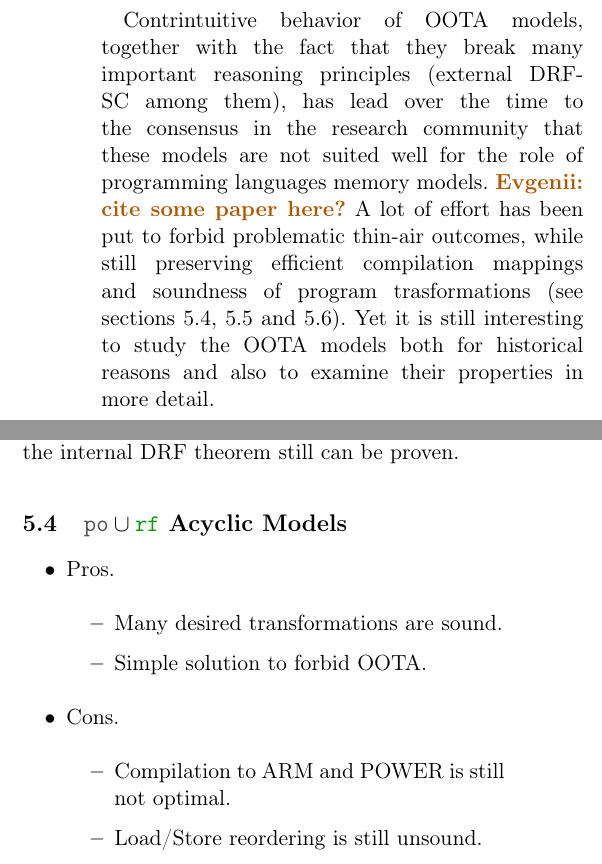
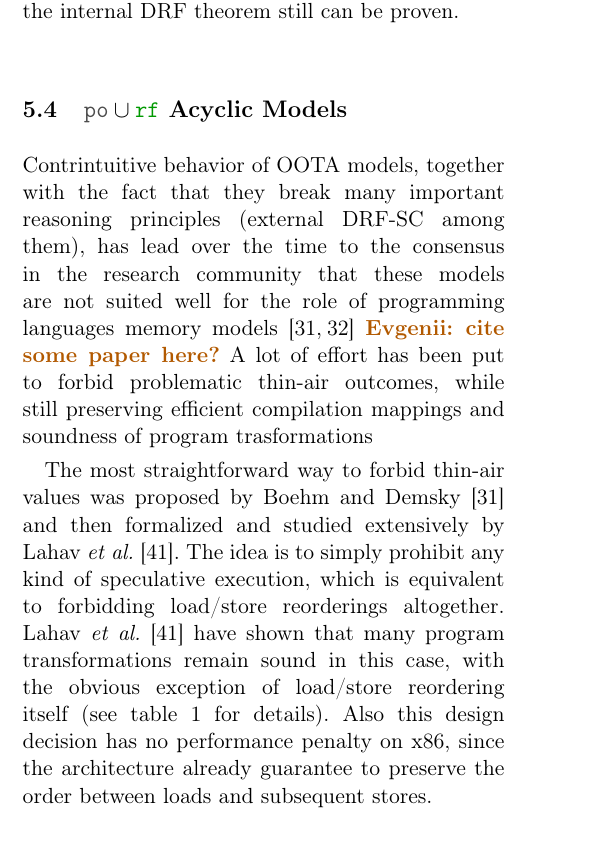
Before and after one commit to anlun/wmm-review, a LaTeX paper (main.tex, which reads analysis.tex): two parts of the columns of page 8 of 14 before the commit and part of one column of page 8 of 14 after it, the two joined at a grey line, cut so that both start at the same text. Compiled offline with pdfLaTeX.

Commit message:
analysis: start working on porf acyclic models

```diff
--- a/analysis.tex
+++ b/analysis.tex
@@ -286,22 +286,6 @@ a single valid execution with the outcome $[r_1=0, r_2=0]$
 and no data-races, thus under DRF-SC compilant model
 it should also has this sole outcome.
 
-Contrintuitive behavior of OOTA models,
-together with the fact that they break
-many important reasoning principles
-(external DRF-SC among them),
-has lead over the time to the consensus
-in the research community that these models
-are not suited well for the role of
-programming languages memory models.
-\eupp{cite some paper here?}
-A lot of effort has been put to forbid problematic
-thin-air outcomes, while still preserving
-efficient compilation mappings and soundness of program trasformations
-(see \cref{sec:porf-acyc,,sec:pporf-acyc,,sec:prm-cert}).
-Yet it is still interesting to study the OOTA models
-both for historical reasons and also to examine their properties in more detail.
-
 The most notable member of the OOTA class is \CMM model~\cite{Batty-al:POPL11}.
 The C and C++ languages are widely known as low-level languages
 for system programming which focus on the efficiency of compiled code.
@@ -376,19 +360,42 @@ yet the internal DRF theorem still can be proven.
 \subsection{$\lPO\cup\lRF$ Acyclic Models}
 \label{sec:porf-acyc}
 
+Contrintuitive behavior of OOTA models, together with the fact that they break
+many important reasoning principles (external DRF-SC among them),
+has lead over the time to the consensus in the research community that these models
+are not suited well for the role of
+programming languages memory models~\cite{Boehm-Demsky:MSPC14, Batty-al:ESOP15}
+\eupp{cite some paper here?}
+A lot of effort has been put to forbid problematic
+thin-air outcomes, while still preserving
+efficient compilation mappings and soundness of program trasformations
 
-\begin{itemize}
-  \item Pros.
-  \begin{itemize}
-    \item Many desired transformations are sound.
-    \item Simple solution to forbid OOTA.
-  \end{itemize}
-  \item Cons.
-  \begin{itemize}
-    \item Compilation to ARM and POWER is still not optimal.
-    \item Load/Store reordering is still unsound.
-  \end{itemize}
-\end{itemize}
+The most straightforward way to forbid thin-air values
+was proposed by Boehm and Demsky~\cite{Boehm-Demsky:MSPC14}
+and then formalized and studied extensively by
+Lahav~\etal~\cite{Lahav-al:PLDI17}.
+The idea is to simply prohibit any kind of speculative execution,
+which is equivalent to forbidding load/store reorderings altogether.
+Lahav~\etal~\cite{Lahav-al:PLDI17} have shown that many
+program transformations remain sound in this case,
+with the obvious exception of load/store reordering itself
+(see~\cref{table:summary} for details).
+Also this design decision has no performance penalty on x86,
+since the architecture already guarantee to preserve the order
+between loads and subsequent stores.
+
+% \begin{itemize}
+%   \item Pros.
+%   \begin{itemize}
+%     \item Many desired transformations are sound.
+%     \item Simple solution to forbid OOTA.
+%   \end{itemize}
+%   \item Cons.
+%   \begin{itemize}
+%     \item Compilation to ARM and POWER is still not optimal.
+%     \item Load/Store reordering is still unsound.
+%   \end{itemize}
+% \end{itemize}
 
 \subsection{$\lPPO\cup\lRF$ Acyclic Models}
 \label{sec:pporf-acyc}
```
